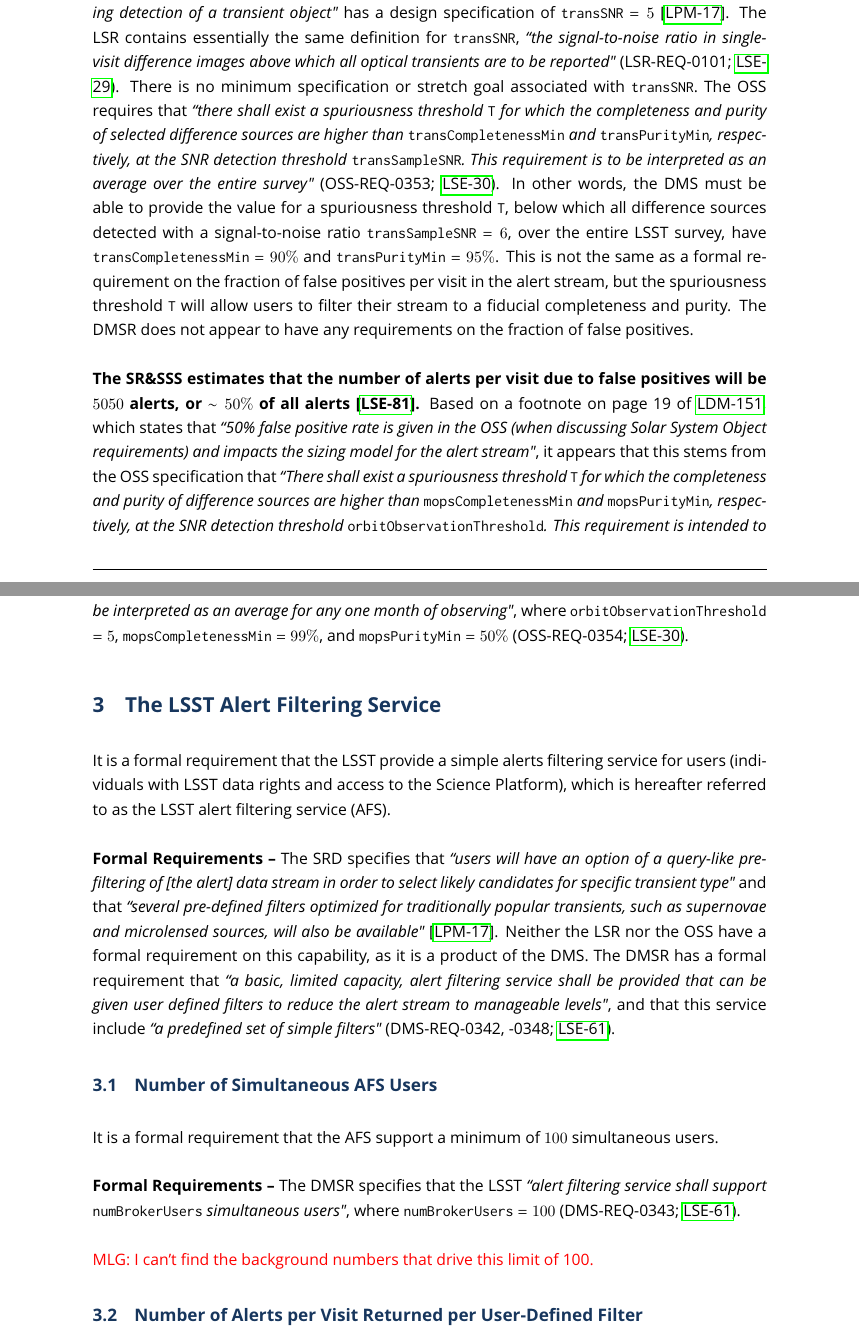
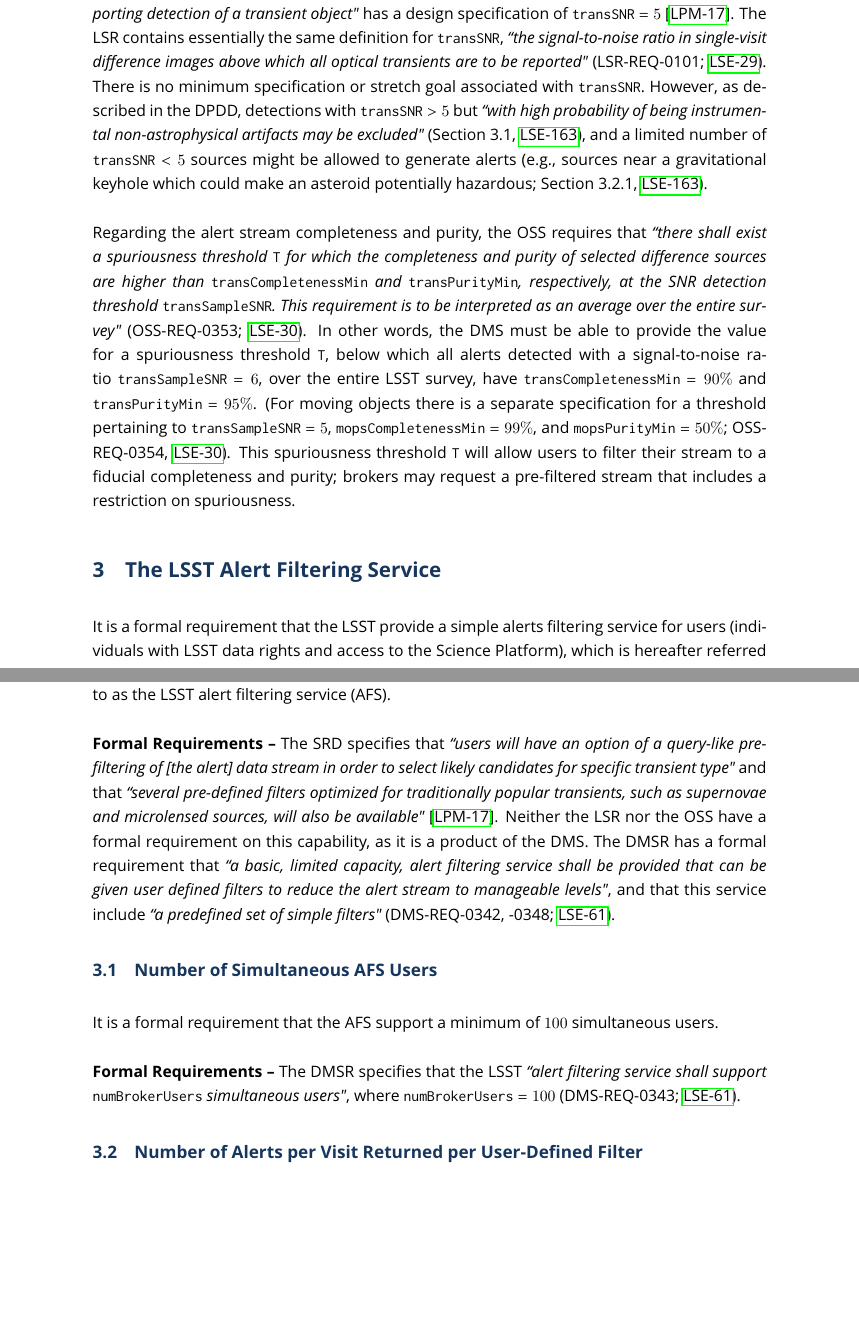
Before and after one commit to lsst-dm/dmtn-102, a LaTeX document (DMTN-102.tex): two parts of pages 13 and 14 of 16, joined at a grey line, cut so that both start at the same text, the shorter picture padded with empty space. The pictures show the PDF file DMTN-102.pdf that the author committed with the source.

Commit message:
draft 2 ready for discussion

```diff
--- a/DMTN-102.tex
+++ b/DMTN-102.tex
@@ -218,11 +215,15 @@ Should there be a specification which is like {\tt OTR1} (which specifies that $
 
 It is a formal requirement that DM derive and supply threshold values for a {\it spuriousness} parameter (also known as {\it real/bogus}), which can be used to filter all alerts into a subsample with a specified completeness and purity, and reduce the fraction of false positives per visit (i.e., sources detected that are not astrophysical in origin).
 
-{\bf Formal Requirements --} The SRD makes no statements about alert stream purity or completeness, but does quote that the {\it ``minimum signal-to-noise ratio in difference image for reporting detection of a transient object"} has a design specification of {\tt transSNR} $=5$ \citedsp{LPM-17}. The LSR contains essentially the same definition for {\tt transSNR}, {\it ``the signal-to-noise ratio in single-visit difference images above which all optical transients are to be reported"} (LSR-REQ-0101; \citeds{LSE-29}). There is no minimum specification or stretch goal associated with {\tt transSNR}. The OSS requires that {\it ``there shall exist a spuriousness threshold {\tt T} for which the completeness and purity of selected difference sources are higher than {\tt transCompletenessMin} and {\tt transPurityMin}, respectively, at the SNR detection threshold {\tt transSampleSNR}. This requirement is to be interpreted as an average over the entire survey"} (OSS-REQ-0353; \citeds{LSE-30}). In other words, the DMS must be able to provide the value for a spuriousness threshold {\tt T}, below which all difference sources detected with a signal-to-noise ratio {\tt transSampleSNR} $=6$, over the entire LSST survey, have {\tt transCompletenessMin} $=90\%$ and {\tt transPurityMin} $=95\%$. This is not the same as a formal requirement on the fraction of false positives per visit in the alert stream, but the spuriousness threshold {\tt T} will allow users to filter their stream to a fiducial completeness and purity. The DMSR does not appear to have any requirements on the fraction of false positives.
+{\bf Formal Requirements --} The SRD makes no statements about alert stream purity or completeness, but does quote that the {\it ``minimum signal-to-noise ratio in difference image for reporting detection of a transient object"} has a design specification of {\tt transSNR} $=5$ \citedsp{LPM-17}. The LSR contains essentially the same definition for {\tt transSNR}, {\it ``the signal-to-noise ratio in single-visit difference images above which all optical transients are to be reported"} (LSR-REQ-0101; \citeds{LSE-29}). There is no minimum specification or stretch goal associated with {\tt transSNR}. However, as described in the DPDD, detections with {\tt transSNR} $>5$ but {\it ``with high probability of being instrumental non-astrophysical artifacts may be excluded"} (Section 3.1, \citeds{LSE-163}), and a limited number of {\tt transSNR} $<5$ sources might be allowed to generate alerts (e.g., sources near a gravitational keyhole which could make an asteroid potentially hazardous; Section 3.2.1, \citeds{LSE-163}).
 
-{\bf The SR\&SSS estimates that the number of alerts per visit due to false positives will be $5050$ alerts, or $\sim50\%$ of all alerts \citedsp{LSE-81}.} Based on a footnote on page 19 of \citeds{LDM-151}, which states that {\it ``50\% false positive rate is given in the OSS (when discussing Solar System Object requirements) and impacts the sizing model for the alert stream"}, it appears that this stems from the OSS specification that {\it ``There shall exist a spuriousness threshold {\tt T} for which the completeness and purity of difference sources are higher than {\tt mopsCompletenessMin} and {\tt mopsPurityMin}, respectively, at the SNR detection threshold {\tt orbitObservationThreshold}. This requirement is intended to be interpreted as an average for any one month of observing"}, where {\tt orbitObservationThreshold} $=5$, {\tt mopsCompletenessMin} $=99\%$, and {\tt mopsPurityMin} $=50\%$ (OSS-REQ-0354; \citeds{LSE-30}).
+Regarding the alert stream completeness and purity, the OSS requires that {\it ``there shall exist a spuriousness threshold {\tt T} for which the completeness and purity of selected difference sources are higher than {\tt transCompletenessMin} and {\tt transPurityMin}, respectively, at the SNR detection threshold {\tt transSampleSNR}. This requirement is to be interpreted as an average over the entire survey"} (OSS-REQ-0353; \citeds{LSE-30}). In other words, the DMS must be able to provide the value for a spuriousness threshold {\tt T}, below which all alerts detected with a signal-to-noise ratio {\tt transSampleSNR} $=6$, over the entire LSST survey, have {\tt transCompletenessMin} $=90\%$ and {\tt transPurityMin} $=95\%$. (For moving objects there is a separate specification for a threshold pertaining to {\tt transSampleSNR} $=5$, {\tt mopsCompletenessMin} $=99\%$, and {\tt mopsPurityMin} $=50\%$; OSS-REQ-0354, \citeds{LSE-30}). This spuriousness threshold {\tt T} will allow users to filter their stream to a fiducial completeness and purity; brokers may request a pre-filtered stream that includes a restriction on spuriousness.
+
+%%% MLG: removed because essentially was integrated into Formal Requirements
+% {\bf The SR\&SSS estimates that the number of alerts per visit due to false positives will be $5050$ alerts, or $\sim50\%$ of all alerts \citedsp{LSE-81}.} Based on a footnote on page 19 of \citeds{LDM-151}, which states that {\it ``50\% false positive rate is given in the OSS (when discussing Solar System Object requirements) and impacts the sizing model for the alert stream"}, it appears that this stems from the OSS specification that {\it ``There shall exist a spuriousness threshold {\tt T} for which the completeness and purity of difference sources are higher than {\tt mopsCompletenessMin} and {\tt mopsPurityMin}, respectively, at the SNR detection threshold {\tt orbitObservationThreshold}. This requirement is intended to be interpreted as an average for any one month of observing"}, where {\tt orbitObservationThreshold} $=5$, {\tt mopsCompletenessMin} $=99\%$, and {\tt mopsPurityMin} $=50\%$ (OSS-REQ-0354; \citeds{LSE-30}).
 
 
+%%% MLG: Removed because this is more of a science derivative than key number.
 % % % % % % % % % % % %
 % \subsection{Number of New Transients per Visit}
 %
@@ -247,7 +248,6 @@ It is a formal requirement that the AFS support a minimum of $100$ simultaneous
 
 {\bf Formal Requirements --} The DMSR specifies that the LSST {\it ``alert filtering service shall support {\tt numBrokerUsers} simultaneous users"}, where {\tt numBrokerUsers} $=100$ (DMS-REQ-0343; \citeds{LSE-61}).
 
-\textcolor{red}{MLG: I can't find the background numbers that drive this limit of 100.}
 
 % % % % % % % % % % % % %
 \subsection{Number of Alerts per Visit Returned per User-Defined Filter}\label{ssec:AFS_returns}
```
Also changed, not shown: DMTN-102.pdf, DMTN-102.tex (11 more changed lines).
